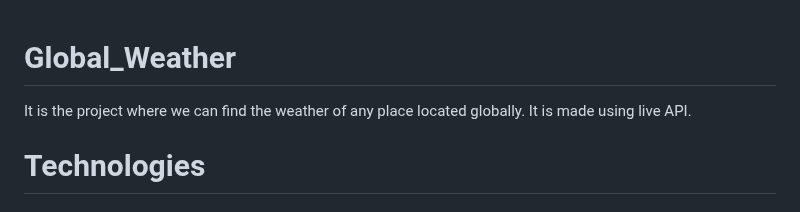
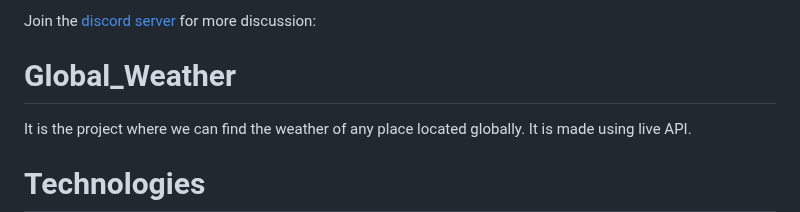
Before and after one commit to Kritika30032002/Global_Weather, a Markdown page: README.md, the part around the change. Drawn GitHub-style.

```diff
--- a/README.md
+++ b/README.md
@@ -1,3 +1,6 @@
+
+Join the [discord server](https://discord.gg/JdFsJPrayj) for more discussion:
+
 
  # Global_Weather
 It is the project where we can find the weather of any place located globally. It is made using live API.
```
